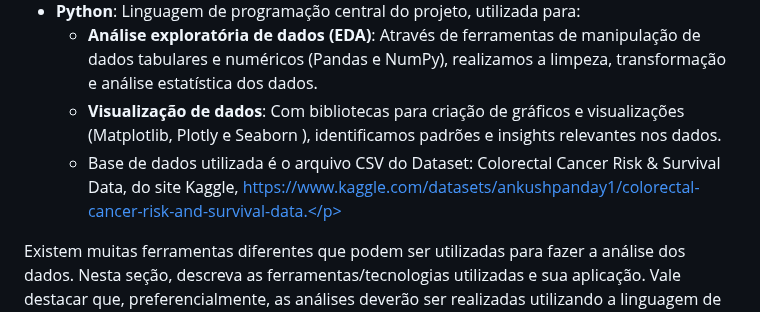
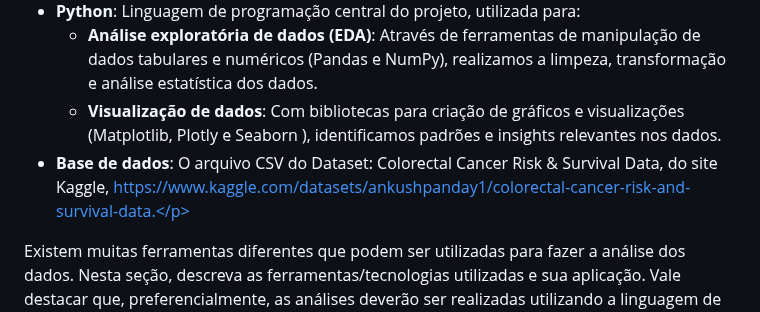
Before and after one commit to tbrayon/Deteccao-de-Cancer-Colorretal, a Markdown page: docs/conhecendo-dados.md, the part around the change. Rendered like a GitHub page.

```diff
--- a/docs/conhecendo-dados.md
+++ b/docs/conhecendo-dados.md
@@ -19,7 +19,7 @@ Para a análise descritiva e exploratória sobre o dataset escolhido, com o obje
 * **Python**: Linguagem de programação central do projeto, utilizada para:
     * **Análise exploratória de dados (EDA)**: Através de ferramentas de manipulação de dados tabulares e numéricos (Pandas e NumPy), realizamos a limpeza, transformação e análise estatística dos dados.
     * **Visualização de dados**: Com bibliotecas para criação de gráficos e visualizações (Matplotlib, Plotly e Seaborn ), identificamos padrões e insights relevantes nos dados.
-    * Base de dados utilizada é o arquivo CSV do Dataset: Colorectal Cancer Risk & Survival Data, do site Kaggle, https://www.kaggle.com/datasets/ankushpanday1/colorectal-cancer-risk-and-survival-data.</p>
+* **Base de dados**: O arquivo CSV do Dataset: Colorectal Cancer Risk & Survival Data, do site Kaggle, https://www.kaggle.com/datasets/ankushpanday1/colorectal-cancer-risk-and-survival-data.</p>
 
 Existem muitas ferramentas diferentes que podem ser utilizadas para fazer a análise dos dados. Nesta seção, descreva as ferramentas/tecnologias utilizadas e sua aplicação. Vale destacar que, preferencialmente, as análises deverão ser realizadas utilizando a linguagem de programação Python.
 
```
